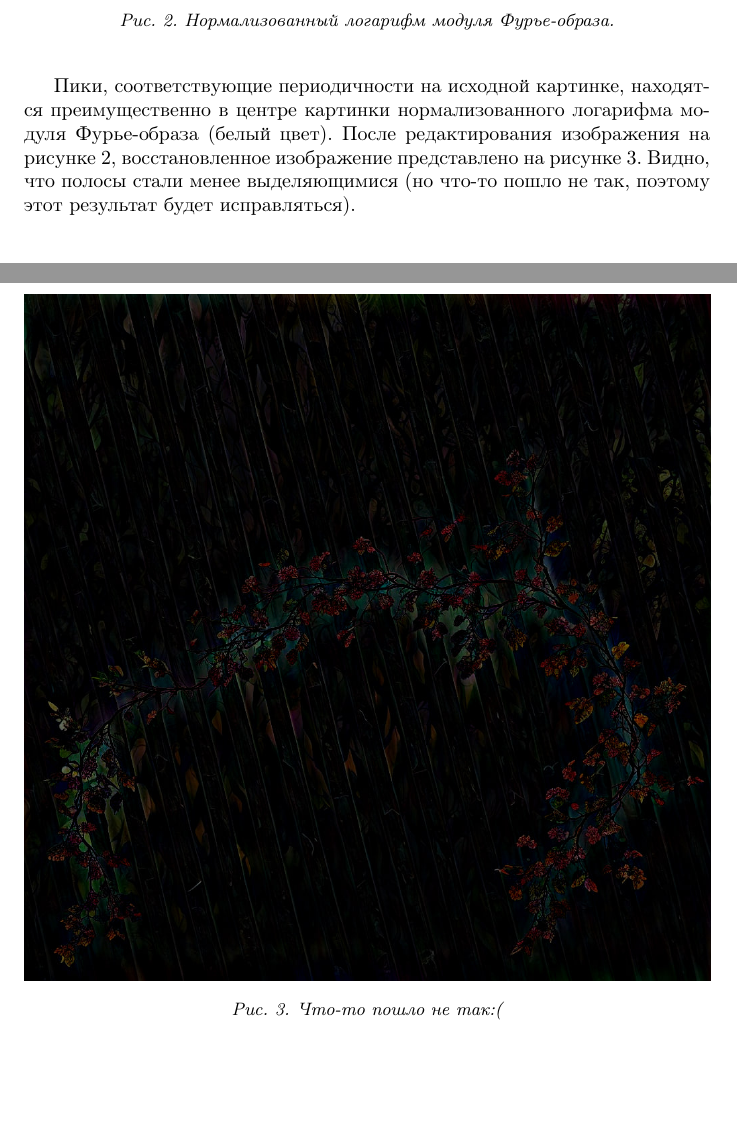
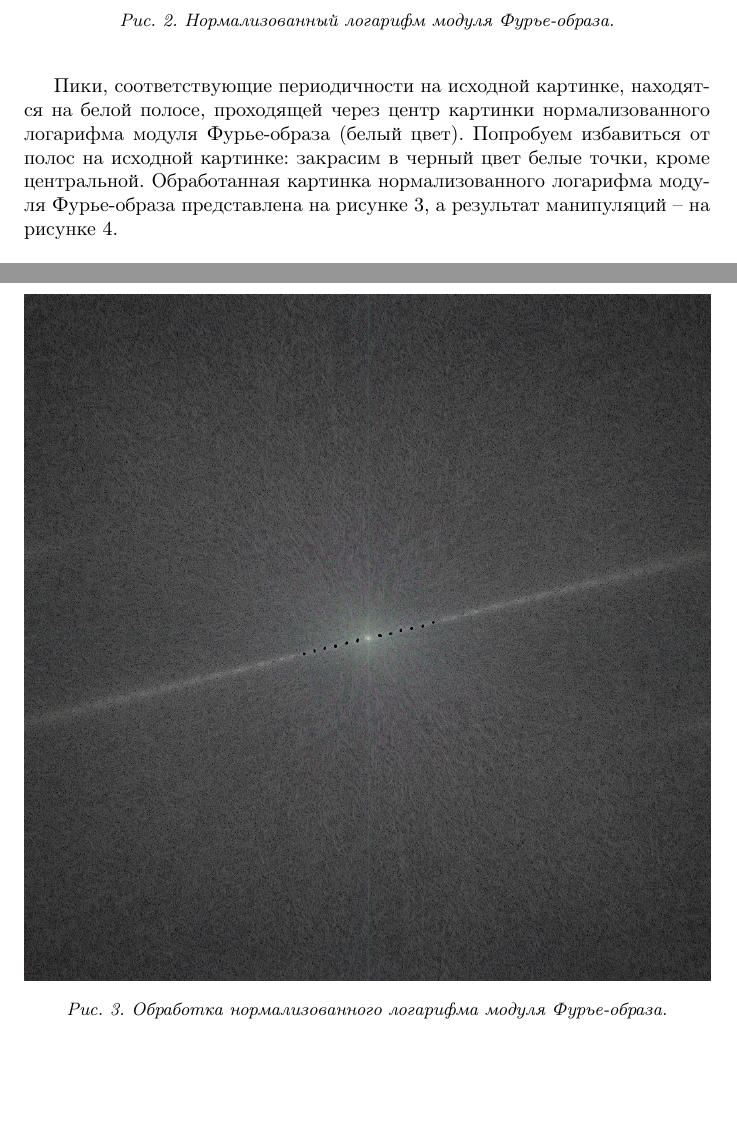
Before and after one commit to a-nechaeva/FrequencyMethods, a LaTeX document (Лаб6/Report/report.tex): two parts of pages 3 and 4 of 4 before the commit and two parts of pages 3 and 4 of 5 after it, joined at a grey line, cut so that both start at the same text. Compiled offline with pdfLaTeX.

Commit message:
работаем

```diff
--- a/Лаб6/Report/report.tex
+++ b/Лаб6/Report/report.tex
@@ -159,9 +159,11 @@
 \caption{Нормализованный логарифм модуля Фурье-образа.}
 \end{figure}
 \newpage
-Пики, соответствующие периодичности на исходной картинке, находятся преимущественно в центре картинки нормализованного логарифма модуля Фурье-образа (белый цвет). После редактирования изображения на рисунке 2, восстановленное изображение представлено на рисунке 3. Видно, что полосы стали менее выделяющимися (но что-то пошло не так, поэтому этот результат будет исправляться).
+Пики, соответствующие периодичности на исходной картинке, находятся на белой полосе, проходящей через центр картинки нормализованного логарифма модуля Фурье-образа (белый цвет). Попробуем избавиться от полос на исходной картинке: закрасим в черный цвет белые точки, кроме центральной. Обработанная картинка нормализованного логарифма модуля Фурье-образа представлена на рисунке 3, а результат манипуляций -- на рисунке 4.
+
+
 
 
 \begin{figure}[h!]
-\center{\includegraphics[width=1\linewidth]{pic/wrong.jpg}}
-\caption{Что-то пошло не так:(}
+\center{\includegraphics[width=1\linewidth]{pic/pic_res_n.png}}
+\caption{Обработка нормализованного логарифма модуля Фурье-образа. }
```
Also changed, not shown: Лаб6/Report/pic/pic_fin.png (added), Лаб6/Report/pic/pic_res_n.png (added), Лаб6/Report/report.tex (5 more changed lines), 6 other files.
